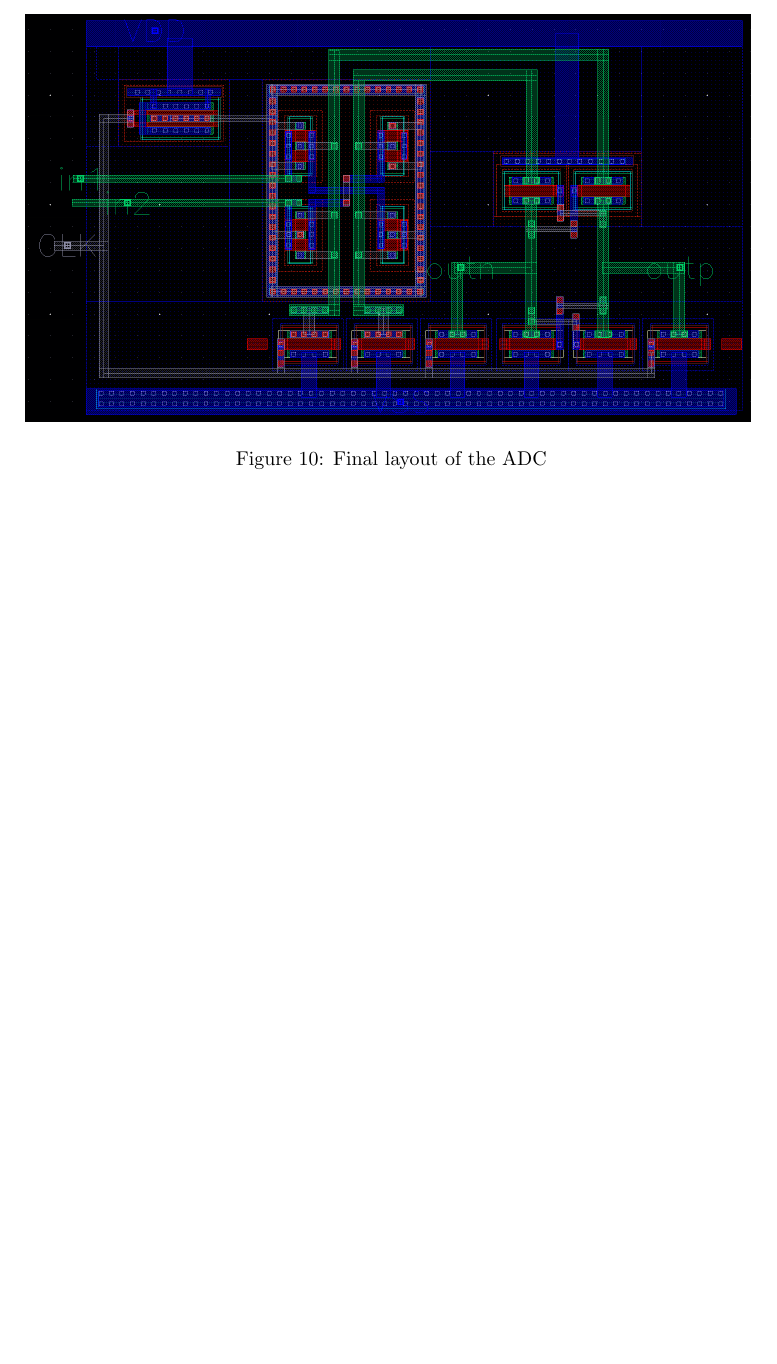
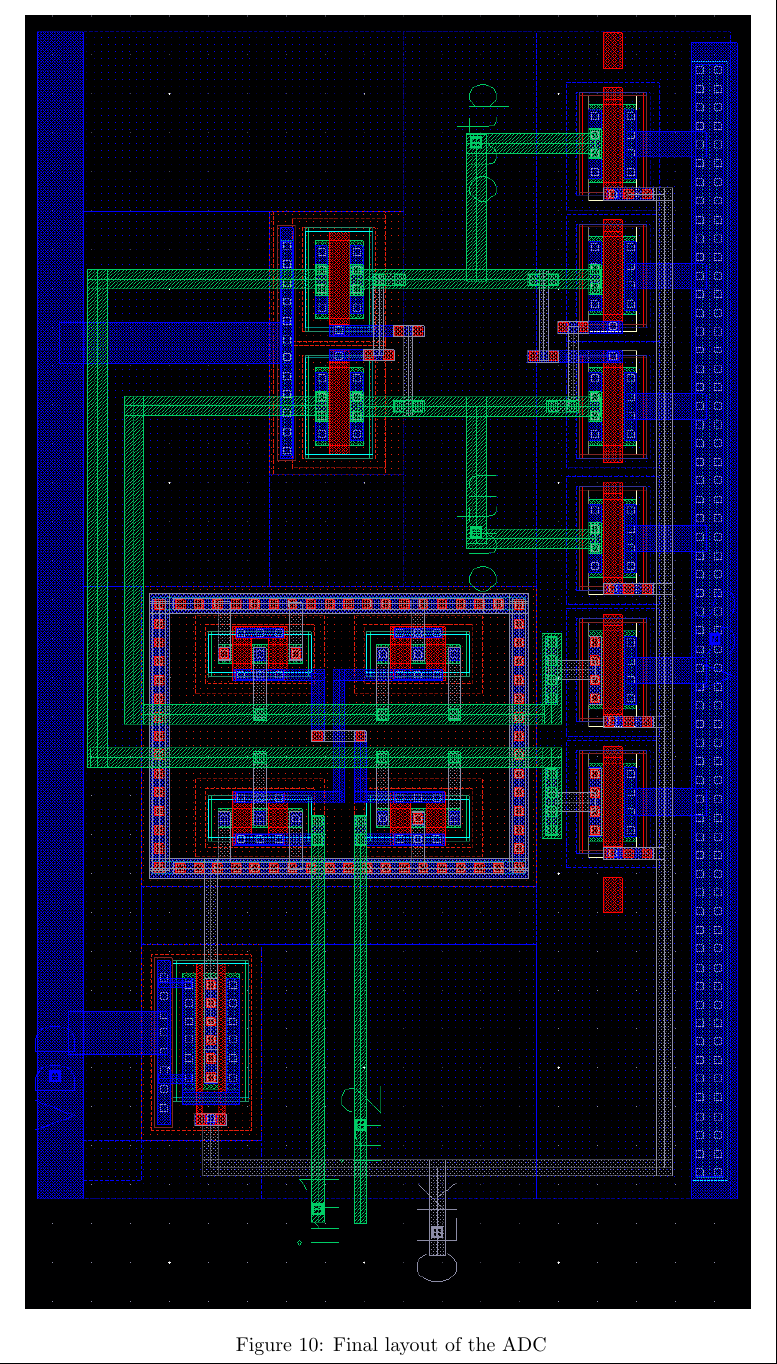
Before and after one commit to jagjordi/IL2239, a LaTeX document (report/report.tex): part of page 7 of 7, cut so that both start at the same text, the shorter picture padded with empty space. Compiled offline with pdfLaTeX; TikZ figures are drawn from their code, not taken from saved files.

Commit message:
milestone 1 done

```diff
--- a/report/report.tex
+++ b/report/report.tex
@@ -202,7 +202,7 @@ In order to determine the common mode input voltage, we have to look at the samp
 
  \begin{figure}[h]
   \centering
-  \includegraphics[width=0.8\textwidth]{img/layout}
+  \includegraphics[angle=90, width=0.8\textwidth]{img/layout}
   \caption{Final layout of the ADC}
   \label{fig:layout}
  \end{figure}
```
Also changed, not shown: report/report.pdf.
